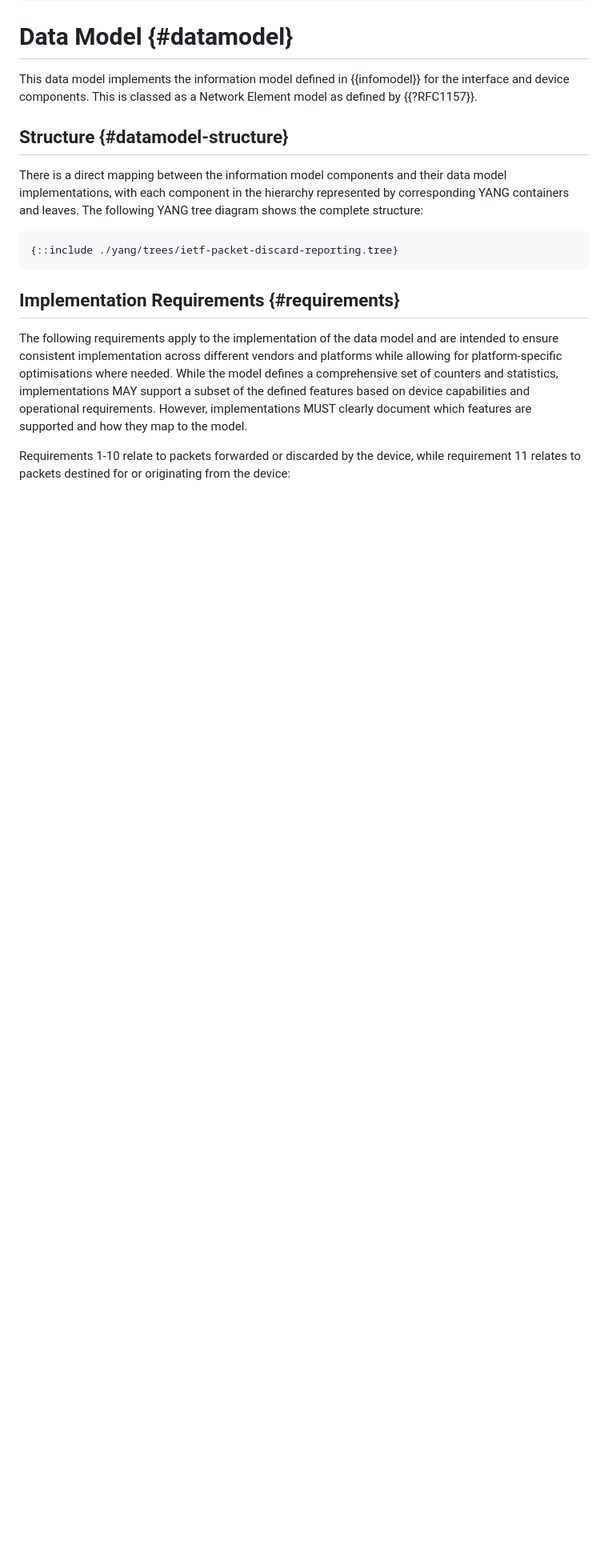
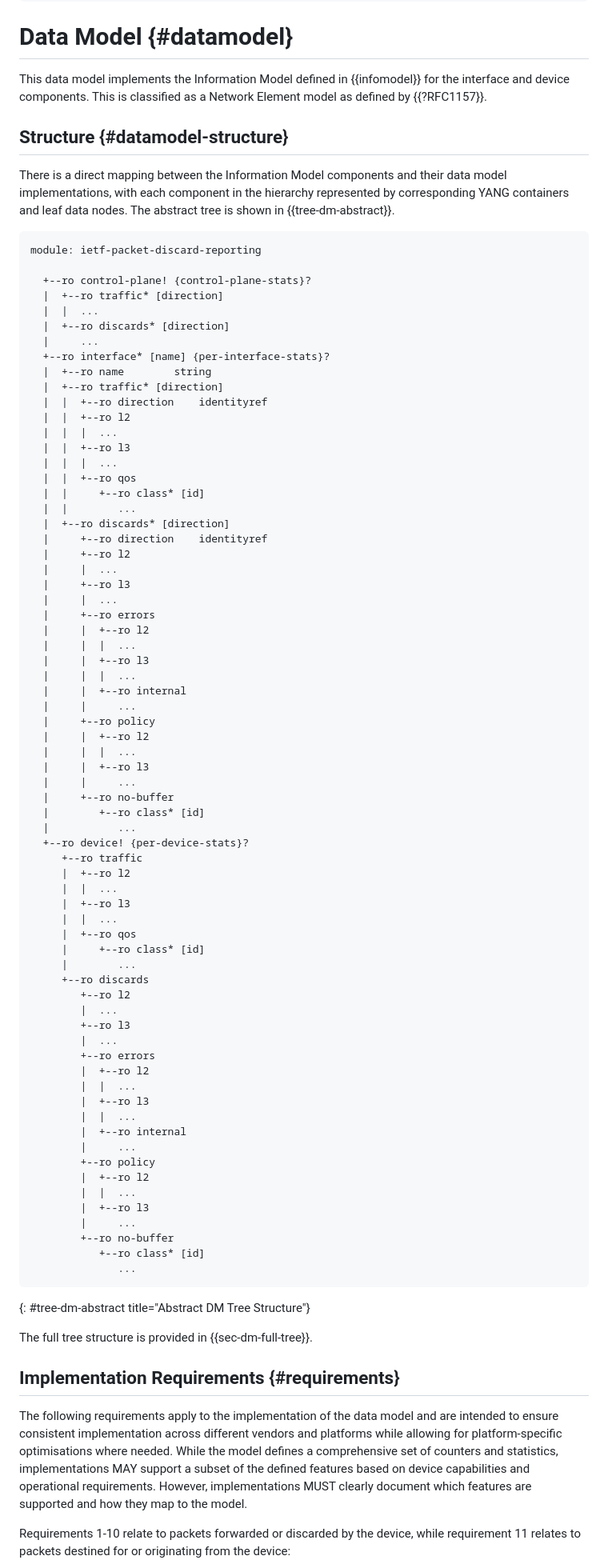
Before and after one commit to o-pylypenko/draft-ietf-opsawg-discardmodel, a Markdown page: draft-ietf-opsawg-discardmodel.md, the part around the change printed below. Shown: that part at 80% size. Rendered like a GitHub page; blank space fills up the shorter version.

Commit message:
abstract trees + complete security cons +other nits

```diff
--- a/draft-ietf-opsawg-discardmodel.md
+++ b/draft-ietf-opsawg-discardmodel.md
@@ -229,15 +330,85 @@ The "ietf-packet-discard-reporting-sx" module uses the "sx" structure defined in
 
 # Data Model   {#datamodel}
 
-This data model implements the information model defined in {{infomodel}} for the interface and device components.  This is classed as a Network Element model as defined by {{?RFC1157}}.
+This data model implements the Information Model defined in {{infomodel}} for the interface and device components.  This is classified as a Network Element model as defined by {{?RFC1157}}.
 
 ## Structure {#datamodel-structure}
 
-There is a direct mapping between the information model components and their data model implementations, with each component in the hierarchy represented by corresponding YANG containers and leaves.  The following YANG tree diagram shows the complete structure:
+There is a direct mapping between the Information Model components and their data model implementations, with each component in the hierarchy represented by corresponding YANG containers and leaf data nodes. The abstract tree is shown in {{tree-dm-abstract}}.
 
 ~~~~~~~~~~
-{::include ./yang/trees/ietf-packet-discard-reporting.tree}
+module: ietf-packet-discard-reporting
+
+  +--ro control-plane! {control-plane-stats}?
+  |  +--ro traffic* [direction]
+  |  |  ...
+  |  +--ro discards* [direction]
+  |     ...
+  +--ro interface* [name] {per-interface-stats}?
+  |  +--ro name        string
+  |  +--ro traffic* [direction]
+  |  |  +--ro direction    identityref
+  |  |  +--ro l2
+  |  |  |  ...
+  |  |  +--ro l3
+  |  |  |  ...
+  |  |  +--ro qos
+  |  |     +--ro class* [id]
+  |  |        ...
+  |  +--ro discards* [direction]
+  |     +--ro direction    identityref
+  |     +--ro l2
+  |     |  ...
+  |     +--ro l3
+  |     |  ...
+  |     +--ro errors
+  |     |  +--ro l2
+  |     |  |  ...
+  |     |  +--ro l3
+  |     |  |  ...
+  |     |  +--ro internal
+  |     |     ...
+  |     +--ro policy
+  |     |  +--ro l2
+  |     |  |  ...
+  |     |  +--ro l3
+  |     |     ...
+  |     +--ro no-buffer
+  |        +--ro class* [id]
+  |           ...
+  +--ro device! {per-device-stats}?
+     +--ro traffic
+     |  +--ro l2
+     |  |  ...
+     |  +--ro l3
+     |  |  ...
+     |  +--ro qos
+     |     +--ro class* [id]
+     |        ...
+     +--ro discards
+        +--ro l2
+        |  ...
+        +--ro l3
+        |  ...
+        +--ro errors
+        |  +--ro l2
+        |  |  ...
+        |  +--ro l3
+        |  |  ...
+        |  +--ro internal
+        |     ...
+        +--ro policy
+        |  +--ro l2
+        |  |  ...
+        |  +--ro l3
+        |     ...
+        +--ro no-buffer
+           +--ro class* [id]
+              ...
 ~~~~~~~~~~
+{: #tree-dm-abstract title="Abstract DM Tree Structure"}
+
+The full tree structure is provided in {{sec-dm-full-tree}}.
 
 ## Implementation Requirements {#requirements}
 
```
Also changed, not shown: other parts of draft-ietf-opsawg-discardmodel.md (+143 -38 lines).
